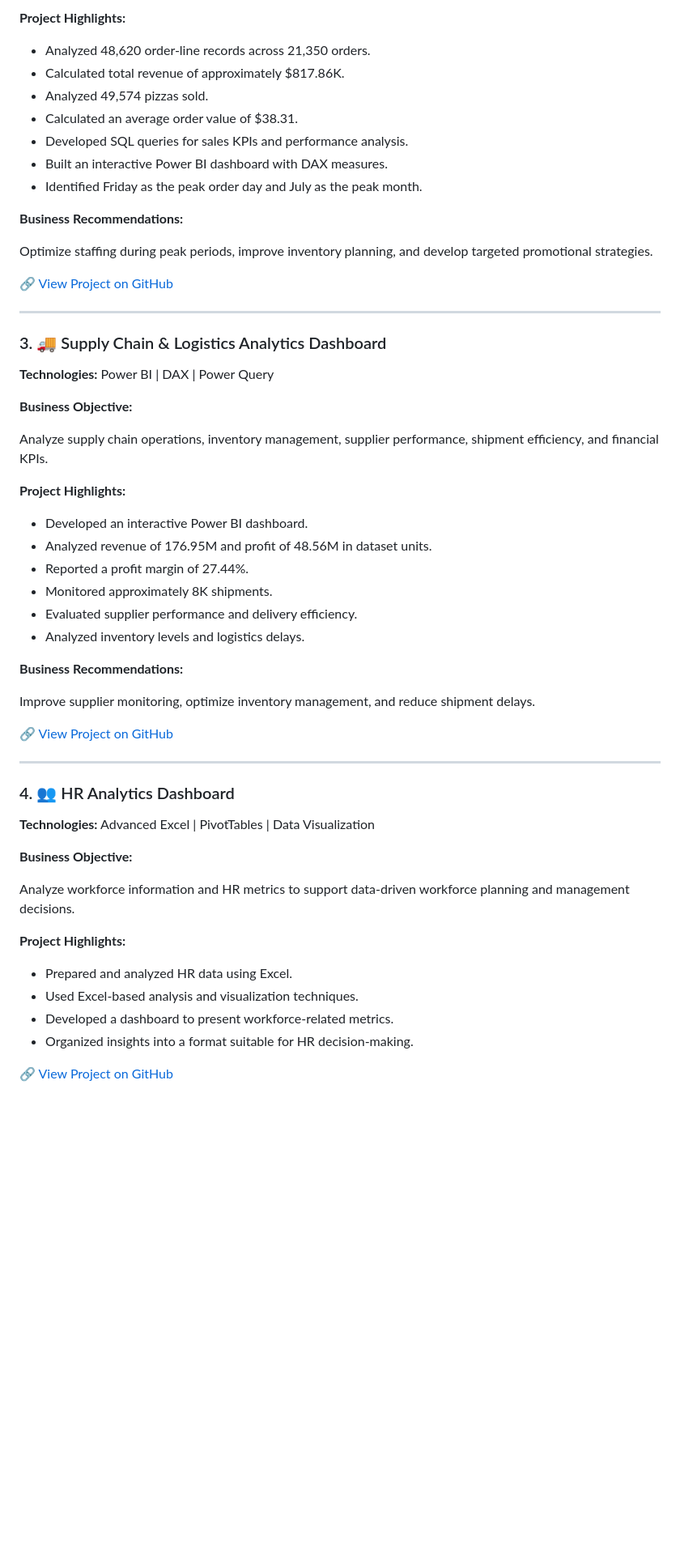
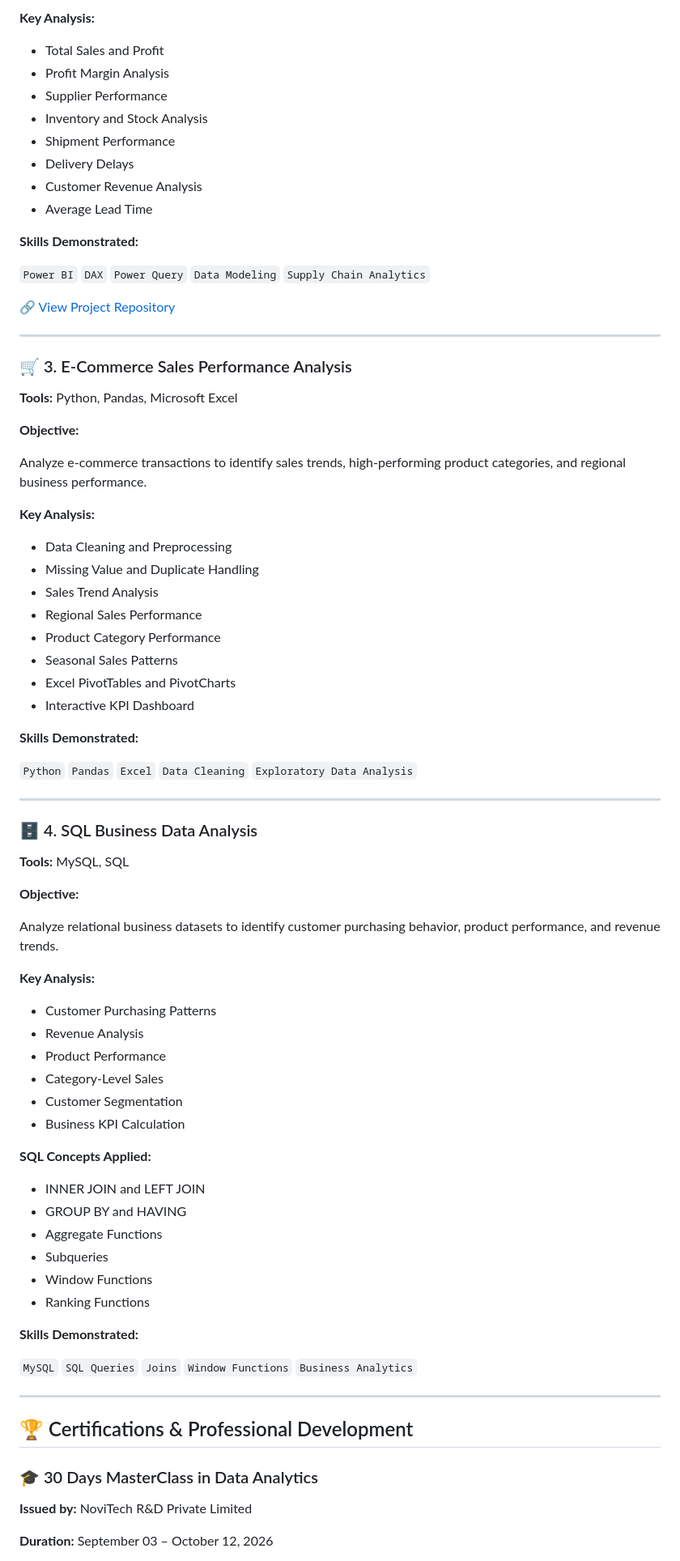
Before and after one commit to priyadharshini-data-analyst/data-analyst-portfolio, a Markdown page: README.md, the part around one of its changes. Shown at 81% size. Drawn GitHub-style; blank space fills up the shorter version.

```diff
--- a/README.md
+++ b/README.md
@@ -78,60 +85,81 @@ Analyze pizza sales performance, revenue trends, customer ordering patterns, and
 
-**Project Highlights:**
+**Key Analysis:**
+- Total Sales and Profit
+- Profit Margin Analysis
+- Supplier Performance
+- Inventory and Stock Analysis
+- Shipment Performance
+- Delivery Delays
+- Customer Revenue Analysis
+- Average Lead Time
 
-- Analyzed 48,620 order-line records across 21,350 orders.
-- Calculated total revenue of approximately $817.86K.
-- Analyzed 49,574 pizzas sold.
-- Calculated an average order value of $38.31.
-- Developed SQL queries for sales KPIs and performance analysis.
-- Built an interactive Power BI dashboard with DAX measures.
-- Identified Friday as the peak order day and July as the peak month.
+**Skills Demonstrated:**
 
-**Business Recommendations:**
+`Power BI` `DAX` `Power Query` `Data Modeling` `Supply Chain Analytics`
 
-Optimize staffing during peak periods, improve inventory planning, and develop targeted promotional strategies.
-
-🔗 [View Project on GitHub](https://github.com/priyadharshini-data-analyst/Pizza-Sales-Analysis-SQL-PowerBI)
+🔗 [View Project Repository](https://github.com/priyadharshini-data-analyst/Supply-Chain-and-Logistics-Analytics-Dashboard)
 
 ---
 
-### 3. 🚚 Supply Chain & Logistics Analytics Dashboard
+### 🛒 3. E-Commerce Sales Performance Analysis
 
-**Technologies:** Power BI | DAX | Power Query
+**Tools:** Python, Pandas, Microsoft Excel
 
-**Business Objective:**
+**Objective:**
 
-Analyze supply chain operations, inventory management, supplier performance, shipment efficiency, and financial KPIs.
+Analyze e-commerce transactions to identify sales trends, high-performing product categories, and regional business performance.
 
-**Project Highlights:**
+**Key Analysis:**
+- Data Cleaning and Preprocessing
+- Missing Value and Duplicate Handling
+- Sales Trend Analysis
+- Regional Sales Performance
+- Product Category Performance
+- Seasonal Sales Patterns
+- Excel PivotTables and PivotCharts
+- Interactive KPI Dashboard
 
-- Developed an interactive Power BI dashboard.
-- Analyzed revenue of 176.95M and profit of 48.56M in dataset units.
-- Reported a profit margin of 27.44%.
-- Monitored approximately 8K shipments.
-- Evaluated supplier performance and delivery efficiency.
-- Analyzed inventory levels and logistics delays.
+**Skills Demonstrated:**
 
-**Business Recommendations:**
-
-Improve supplier monitoring, optimize inventory management, and reduce shipment delays.
-
-🔗 [View Project on GitHub](https://github.com/priyadharshini-data-analyst/Supply-Chain-and-Logistics-Analytics-Dashboard)
+`Python` `Pandas` `Excel` `Data Cleaning` `Exploratory Data Analysis`
 
 ---
 
-### 4. 👥 HR Analytics Dashboard
+### 🗄️ 4. SQL Business Data Analysis
 
-**Technologies:** Advanced Excel | PivotTables | Data Visualization
+**Tools:** MySQL, SQL
 
-**Business Objective:**
+**Objective:**
 
-Analyze workforce information and HR metrics to support data-driven workforce planning and management decisions.
+Analyze relational business datasets to identify customer purchasing behavior, product performance, and revenue trends.
 
-**Project Highlights:**
+**Key Analysis:**
+- Customer Purchasing Patterns
+- Revenue Analysis
+- Product Performance
+- Category-Level Sales
+- Customer Segmentation
+- Business KPI Calculation
 
-- Prepared and analyzed HR data using Excel.
-- Used Excel-based analysis and visualization techniques.
-- Developed a dashboard to present workforce-related metrics.
-- Organized insights into a format suitable for HR decision-making.
+**SQL Concepts Applied:**
+- INNER JOIN and LEFT JOIN
+- GROUP BY and HAVING
+- Aggregate Functions
+- Subqueries
+- Window Functions
+- Ranking Functions
 
-🔗 [View Project on GitHub](https://github.com/priyadharshini-data-analyst/HR-Analytics-Dashboard-Excel)
+**Skills Demonstrated:**
+
+`MySQL` `SQL Queries` `Joins` `Window Functions` `Business Analytics`
+
+---
+
+## 🏆 Certifications & Professional Development
+
+### 🎓 30 Days MasterClass in Data Analytics
+
+**Issued by:** NoviTech R&D Private Limited
+
+**Duration:** September 03 – October 12, 2026
+
```
Also changed, not shown: other parts of README.md (+104 -74 lines).
